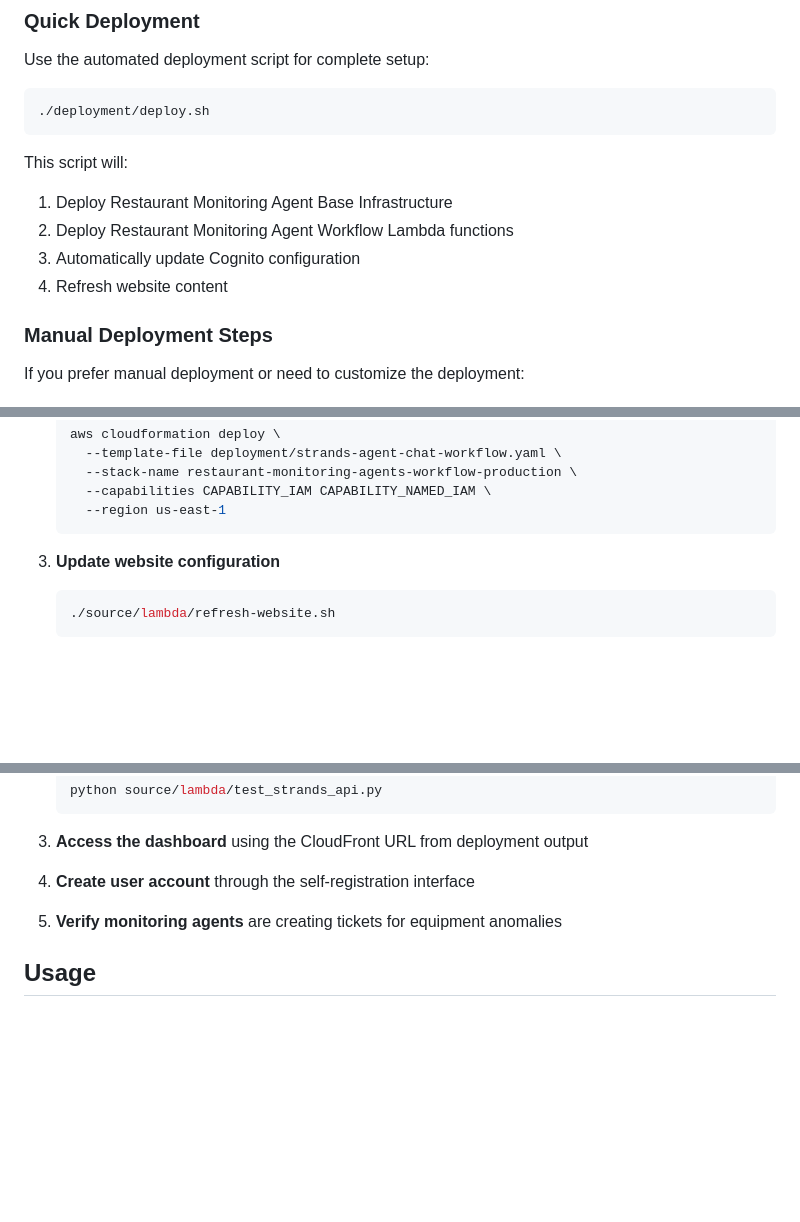
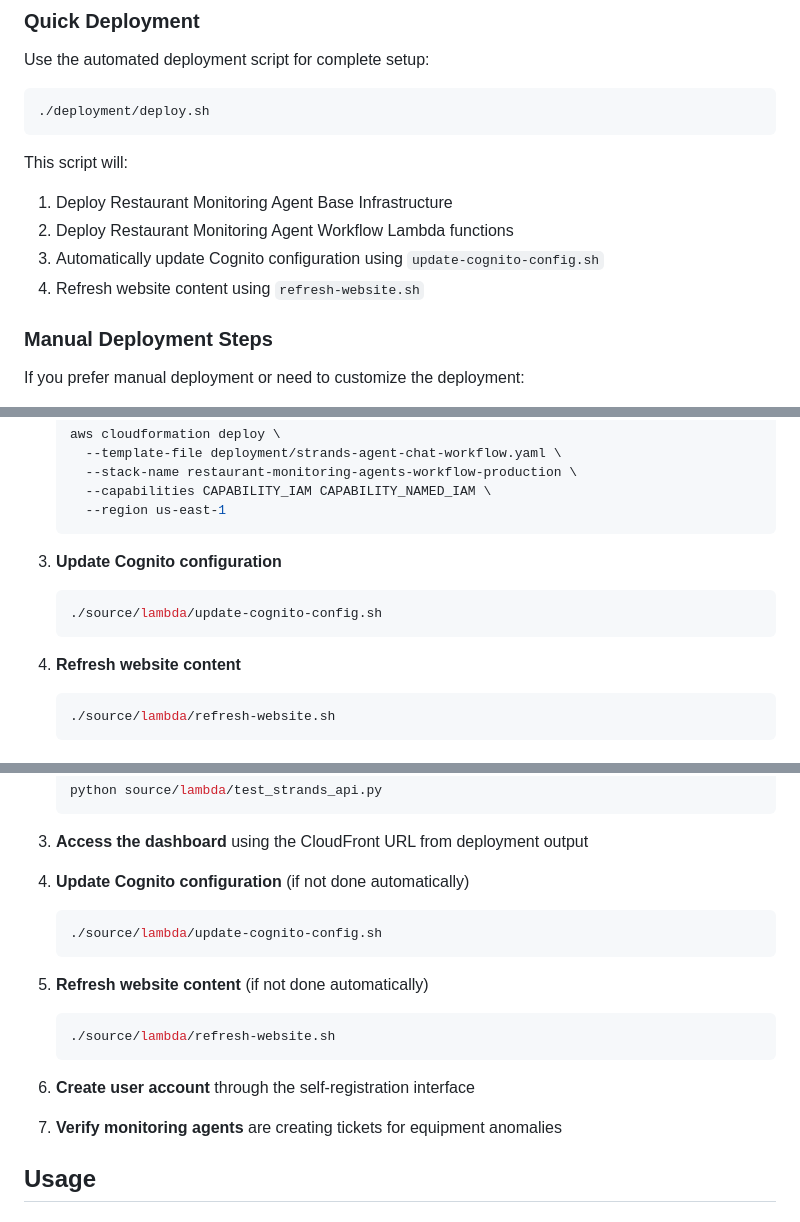
Before and after one commit to aws-solutions-library-samples/guidance-for-restaurant-monitoring-agents-on-aws, a Markdown page: README.md, 3 parts joined by grey strips. GitHub-like rendering; blank space fills up the shorter version.

Commit message:
Add explicit Cognito configuration and website refresh steps to README
- Include update-cognito-config.sh in deployment steps
- Include refresh-website.sh in deployment steps
- Add manual steps in post-deployment section
- Clarify automated vs manual execution

````diff
--- a/README.md
+++ b/README.md
@@ -94,8 +94,8 @@ Use the automated deployment script for complete setup:
 This script will:
 1. Deploy Restaurant Monitoring Agent Base Infrastructure
 2. Deploy Restaurant Monitoring Agent Workflow Lambda functions
-3. Automatically update Cognito configuration
-4. Refresh website content
+3. Automatically update Cognito configuration using `update-cognito-config.sh`
+4. Refresh website content using `refresh-website.sh`
 
 ### Manual Deployment Steps
 
@@ -119,7 +119,12 @@ If you prefer manual deployment or need to customize the deployment:
      --region us-east-1
    ```
 
-3. **Update website configuration**
+3. **Update Cognito configuration**
+   ```bash
+   ./source/lambda/update-cognito-config.sh
+   ```
+
+4. **Refresh website content**
    ```bash
    ./source/lambda/refresh-website.sh
    ```
@@ -150,9 +155,19 @@ After successful deployment, complete these steps to initialize the system:
 
 3. **Access the dashboard** using the CloudFront URL from deployment output
 
-4. **Create user account** through the self-registration interface
+4. **Update Cognito configuration** (if not done automatically)
+   ```bash
+   ./source/lambda/update-cognito-config.sh
+   ```
 
-5. **Verify monitoring agents** are creating tickets for equipment anomalies
+5. **Refresh website content** (if not done automatically)
+   ```bash
+   ./source/lambda/refresh-website.sh
+   ```
+
+6. **Create user account** through the self-registration interface
+
+7. **Verify monitoring agents** are creating tickets for equipment anomalies
 
 ## Usage
 
````
